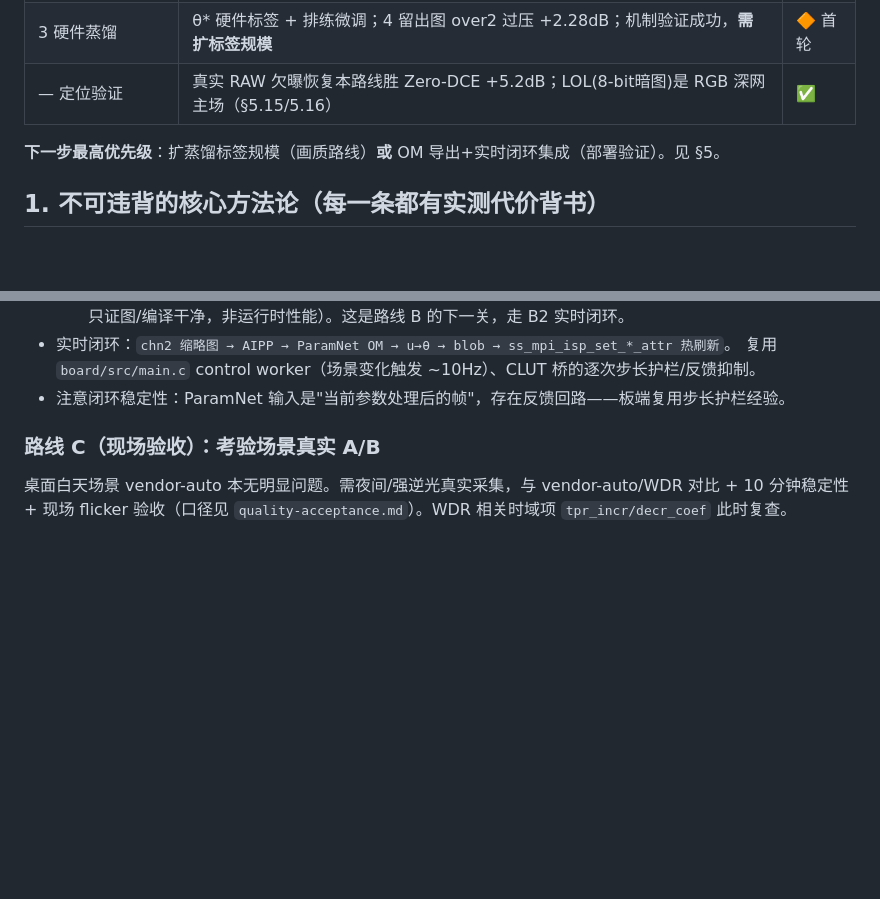
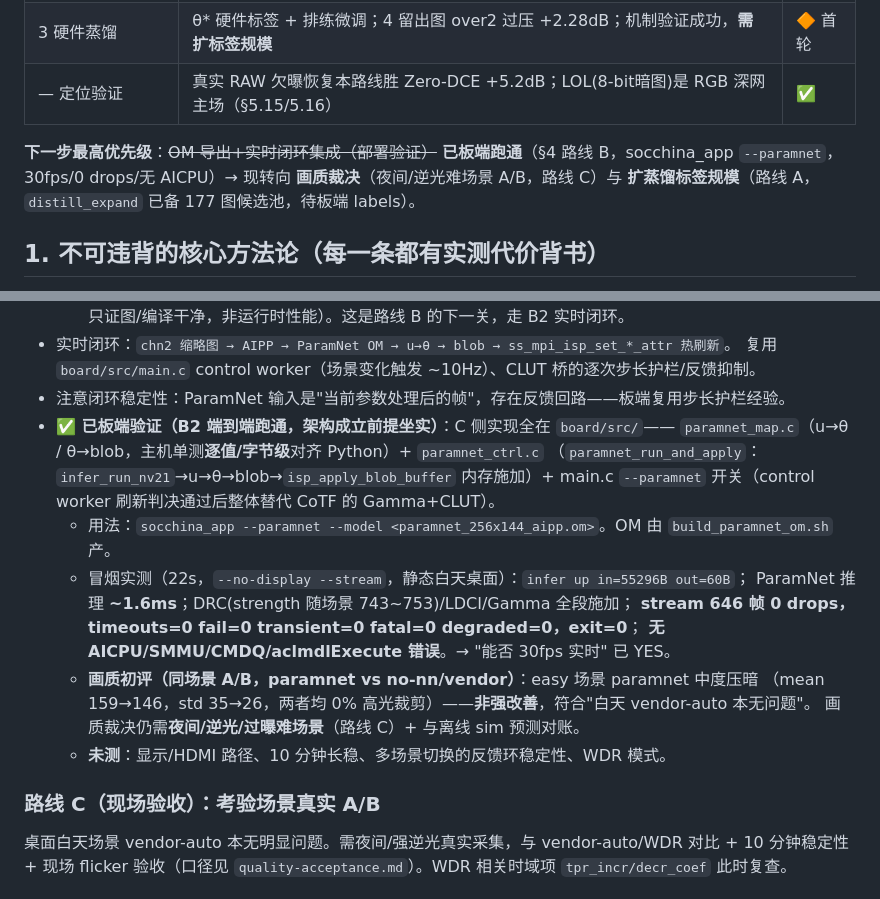
Before and after one commit to gugugu531/Hispark_SocChina_2026, a Markdown page: docs/isp-param-tuning-agent-prompt.md, 2 parts joined by grey strips. GitHub-like rendering; blank space fills up the shorter version.

Commit message:
docs: B2 实时闭环板端验证结果——架构成立前提坐实(路线 B)
socchina_app --paramnet 板端冒烟(22s):ParamNet OM 推理 ~1.6ms,
DRC/LDCI/Gamma 全段场景相关施加,stream 646 帧 0 drops,无 AICPU/SMMU
错误,exit=0。"能否 30fps 实时"这一整个架构成立前提已 YES。
画质初评(easy 场景 A/B):paramnet 中度压暗,非强改善,裁决待难场景。
交接 Prompt §0/§4 同步:B2 部署验证完成,优先级转向画质裁决(C)+扩标签(A)。

Co-Authored-By: Claude Opus 4.8 <noreply@anthropic.com>

```diff
--- a/docs/isp-param-tuning-agent-prompt.md
+++ b/docs/isp-param-tuning-agent-prompt.md
@@ -18,7 +18,9 @@ NN（ParamNet）从场景图预测 SS928 ISP 参数（DRC/LDCI/Gamma），ISP
 | 3 硬件蒸馏 | θ\* 硬件标签 + 排练微调；4 留出图 over2 过压 +2.28dB；机制验证成功，**需扩标签规模** | 🔶 首轮 |
 | — 定位验证 | 真实 RAW 欠曝恢复本路线胜 Zero-DCE +5.2dB；LOL(8-bit暗图)是 RGB 深网主场（§5.15/5.16） | ✅ |
 
-**下一步最高优先级**：扩蒸馏标签规模（画质路线）**或** OM 导出+实时闭环集成（部署验证）。见 §5。
+**下一步最高优先级**：~~OM 导出+实时闭环集成（部署验证）~~ **已板端跑通**（§4 路线 B，socchina_app
+`--paramnet`，30fps/0 drops/无 AICPU）→ 现转向 **画质裁决**（夜间/逆光难场景 A/B，路线 C）与
+**扩蒸馏标签规模**（路线 A，`distill_expand` 已备 177 图候选池，待板端 labels）。
 
 ## 1. 不可违背的核心方法论（每一条都有实测代价背书）
 
@@ -135,6 +137,19 @@ NN（ParamNet）从场景图预测 SS928 ISP 参数（DRC/LDCI/Gamma），ISP
 - 实时闭环：`chn2 缩略图 → AIPP → ParamNet OM → u→θ → blob → ss_mpi_isp_set_*_attr 热刷新`。
   复用 `board/src/main.c` control worker（场景变化触发 ~10Hz）、CLUT 桥的逐次步长护栏/反馈抑制。
 - 注意闭环稳定性：ParamNet 输入是"当前参数处理后的帧"，存在反馈回路——板端复用步长护栏经验。
+- **✅ 已板端验证（B2 端到端跑通，架构成立前提坐实）**：C 侧实现全在 `board/src/`——
+  `paramnet_map.c`（u→θ / θ→blob，主机单测**逐值/字节级**对齐 Python）+ `paramnet_ctrl.c`
+  （`paramnet_run_and_apply`：`infer_run_nv21`→u→θ→blob→`isp_apply_blob_buffer` 内存施加）+
+  main.c `--paramnet` 开关（control worker 刷新判决通过后整体替代 CoTF 的 Gamma+CLUT）。
+  - 用法：`socchina_app --paramnet --model <paramnet_256x144_aipp.om>`。OM 由 `build_paramnet_om.sh` 产。
+  - 冒烟实测（22s，`--no-display --stream`，静态白天桌面）：`infer up in=55296B out=60B`；
+    ParamNet 推理 **~1.6ms**；DRC(strength 随场景 743~753)/LDCI/Gamma 全段施加；
+    **stream 646 帧 0 drops，timeouts=0 fail=0 transient=0 fatal=0 degraded=0，exit=0**；
+    **无 AICPU/SMMU/CMDQ/aclmdlExecute 错误**。→ "能否 30fps 实时" 已 YES。
+  - **画质初评（同场景 A/B，paramnet vs no-nn/vendor）**：easy 场景 paramnet 中度压暗
+    （mean 159→146，std 35→26，两者均 0% 高光裁剪）——**非强改善**，符合"白天 vendor-auto 本无问题"。
+    画质裁决仍需**夜间/逆光/过曝难场景**（路线 C）+ 与离线 sim 预测对账。
+  - **未测**：显示/HDMI 路径、10 分钟长稳、多场景切换的反馈环稳定性、WDR 模式。
 
 ### 路线 C（现场验收）：考验场景真实 A/B
 桌面白天场景 vendor-auto 本无明显问题。需夜间/强逆光真实采集，与 vendor-auto/WDR 对比 + 10 分钟稳定性 +
```
